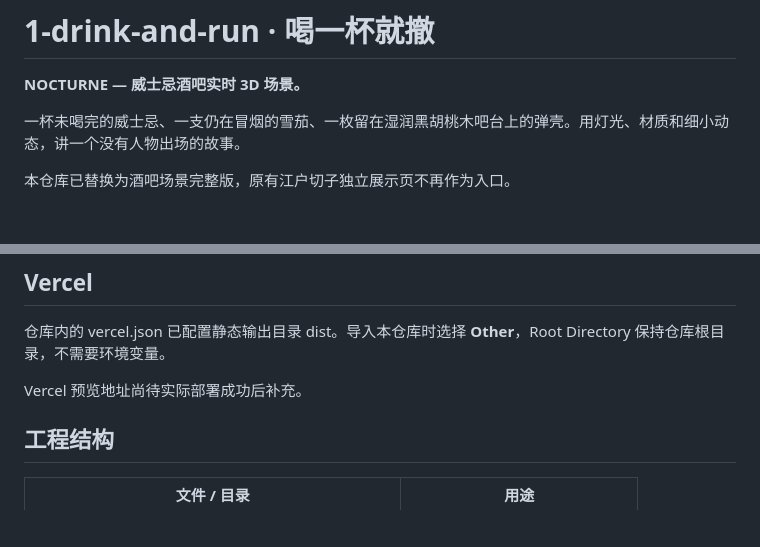
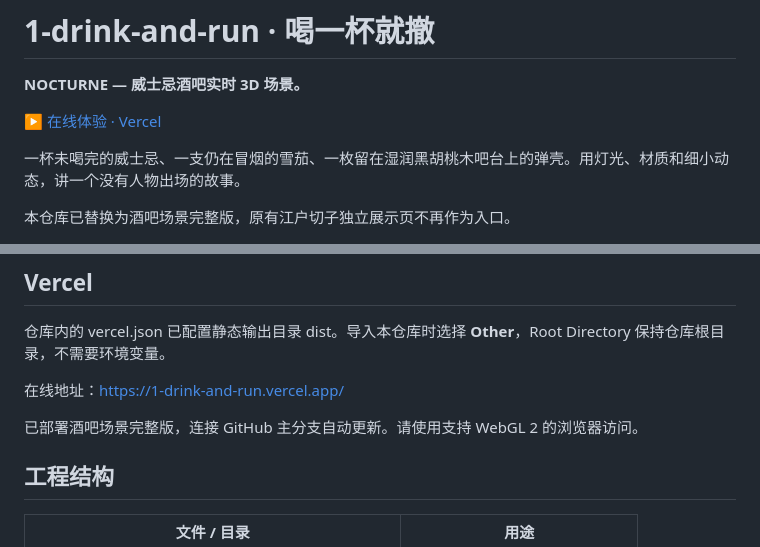
Before and after one commit to DaveleeX/1-drink-and-run, a Markdown page: README.md, 2 parts joined by grey strips. Drawn GitHub-style; blank space fills up the shorter version.

Commit message:
docs: add verified Vercel live preview URL

```diff
--- a/README.md
+++ b/README.md
@@ -1,6 +1,8 @@
 # 1-drink-and-run · 喝一杯就撤
 
 **NOCTURNE — 威士忌酒吧实时 3D 场景。**
+
+[▶ 在线体验 · Vercel](https://1-drink-and-run.vercel.app/)
 
 一杯未喝完的威士忌、一支仍在冒烟的雪茄、一枚留在湿润黑胡桃木吧台上的弹壳。用灯光、材质和细小动态，讲一个没有人物出场的故事。
 
@@ -40,7 +42,9 @@ python -m http.server 8000 --directory dist
 
 仓库内的 vercel.json 已配置静态输出目录 dist。导入本仓库时选择 **Other**，Root Directory 保持仓库根目录，不需要环境变量。
 
-Vercel 预览地址尚待实际部署成功后补充。
+在线地址：https://1-drink-and-run.vercel.app/
+
+已部署酒吧场景完整版，连接 GitHub 主分支自动更新。请使用支持 WebGL 2 的浏览器访问。
 
 ## 工程结构
 
```
